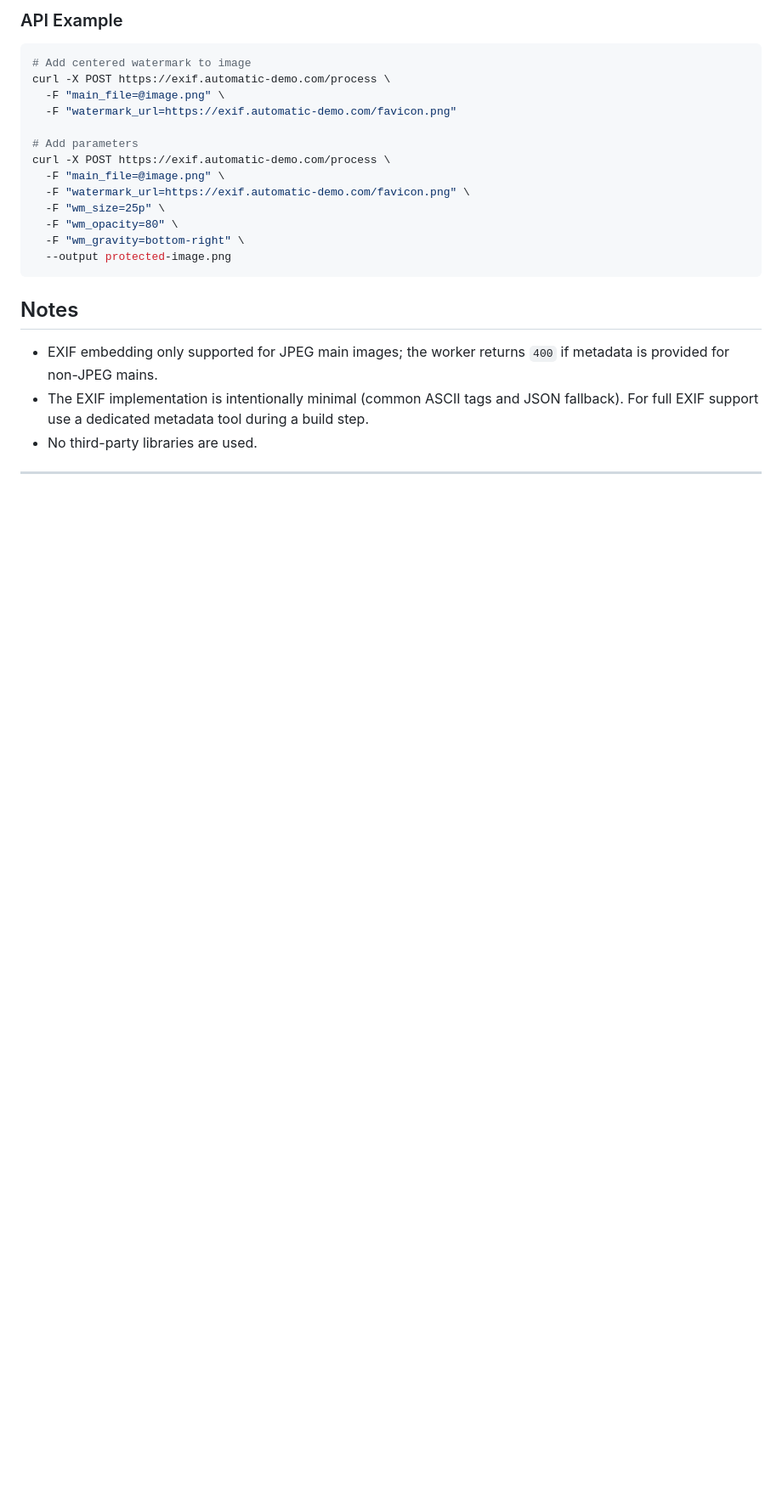
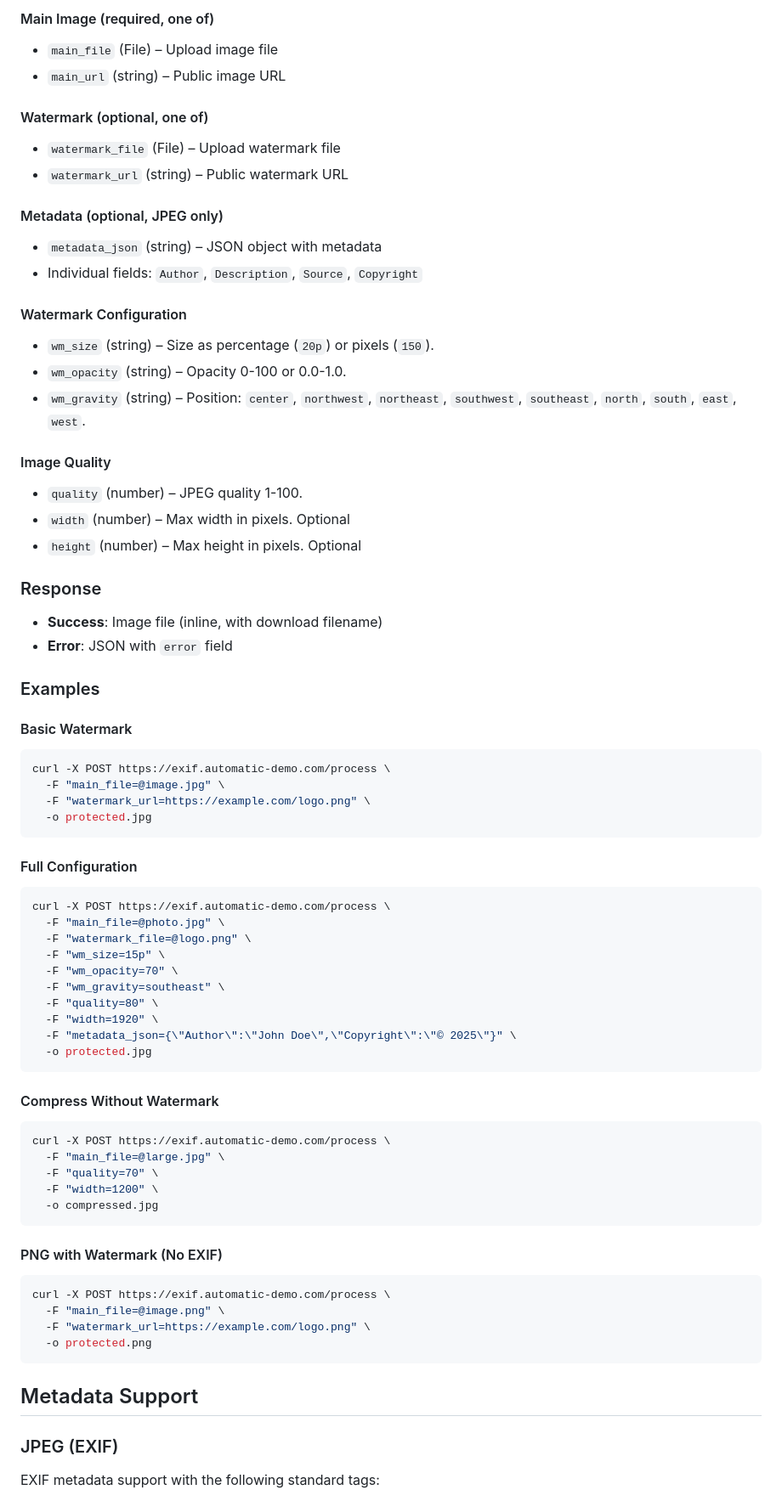
Before and after one commit to DavidJKTofan/cf-workers-exif-images, a Markdown page: README.md, the part around the change printed below. Shown: that part at 85% size. GitHub-like rendering; blank space fills up the shorter version.

````diff
--- a/README.md
+++ b/README.md
@@ -34,27 +48,84 @@ Response: transformed image (inline). Errors returned as JSON.
 
-### API Example
+#### Main Image (required, one of)
+
+- `main_file` (File) – Upload image file
+- `main_url` (string) – Public image URL
+
+#### Watermark (optional, one of)
+
+- `watermark_file` (File) – Upload watermark file
+- `watermark_url` (string) – Public watermark URL
+
+#### Metadata (optional, JPEG only)
+
+- `metadata_json` (string) – JSON object with metadata
+- Individual fields: `Author`, `Description`, `Source`, `Copyright`
+
+#### Watermark Configuration
+
+- `wm_size` (string) – Size as percentage (`20p`) or pixels (`150`).
+- `wm_opacity` (string) – Opacity 0-100 or 0.0-1.0.
+- `wm_gravity` (string) – Position: `center`, `northwest`, `northeast`, `southwest`, `southeast`, `north`, `south`, `east`, `west`.
+
+#### Image Quality
+
+- `quality` (number) – JPEG quality 1-100.
+- `width` (number) – Max width in pixels. Optional
+- `height` (number) – Max height in pixels. Optional
+
+### Response
+
+- **Success**: Image file (inline, with download filename)
+- **Error**: JSON with `error` field
+
+### Examples
+
+#### Basic Watermark
 
 ```bash
-# Add centered watermark to image
+curl -X POST https://exif.automatic-demo.com/process \
+  -F "main_file=@image.jpg" \
+  -F "watermark_url=https://example.com/logo.png" \
+  -o protected.jpg
+```
+
+#### Full Configuration
+
+```bash
+curl -X POST https://exif.automatic-demo.com/process \
+  -F "main_file=@photo.jpg" \
+  -F "watermark_file=@logo.png" \
+  -F "wm_size=15p" \
+  -F "wm_opacity=70" \
+  -F "wm_gravity=southeast" \
+  -F "quality=80" \
+  -F "width=1920" \
+  -F "metadata_json={\"Author\":\"John Doe\",\"Copyright\":\"© 2025\"}" \
+  -o protected.jpg
+```
+
+#### Compress Without Watermark
+
+```bash
+curl -X POST https://exif.automatic-demo.com/process \
+  -F "main_file=@large.jpg" \
+  -F "quality=70" \
+  -F "width=1200" \
+  -o compressed.jpg
+```
+
+#### PNG with Watermark (No EXIF)
+
+```bash
 curl -X POST https://exif.automatic-demo.com/process \
   -F "main_file=@image.png" \
-  -F "watermark_url=https://exif.automatic-demo.com/favicon.png"
-
-# Add parameters
-curl -X POST https://exif.automatic-demo.com/process \
-  -F "main_file=@image.png" \
-  -F "watermark_url=https://exif.automatic-demo.com/favicon.png" \
-  -F "wm_size=25p" \
-  -F "wm_opacity=80" \
-  -F "wm_gravity=bottom-right" \
-  --output protected-image.png
+  -F "watermark_url=https://example.com/logo.png" \
+  -o protected.png
 ```
 
-## Notes
+## Metadata Support
 
-- EXIF embedding only supported for JPEG main images; the worker returns `400` if metadata is provided for non-JPEG mains.
-- The EXIF implementation is intentionally minimal (common ASCII tags and JSON fallback). For full EXIF support use a dedicated metadata tool during a build step.
-- No third-party libraries are used.
+### JPEG (EXIF)
 
----
+EXIF metadata support with the following standard tags:
 
````
Also changed, not shown: other parts of README.md (+110 -17 lines), public/images/image-protector.png, 1 other file.
